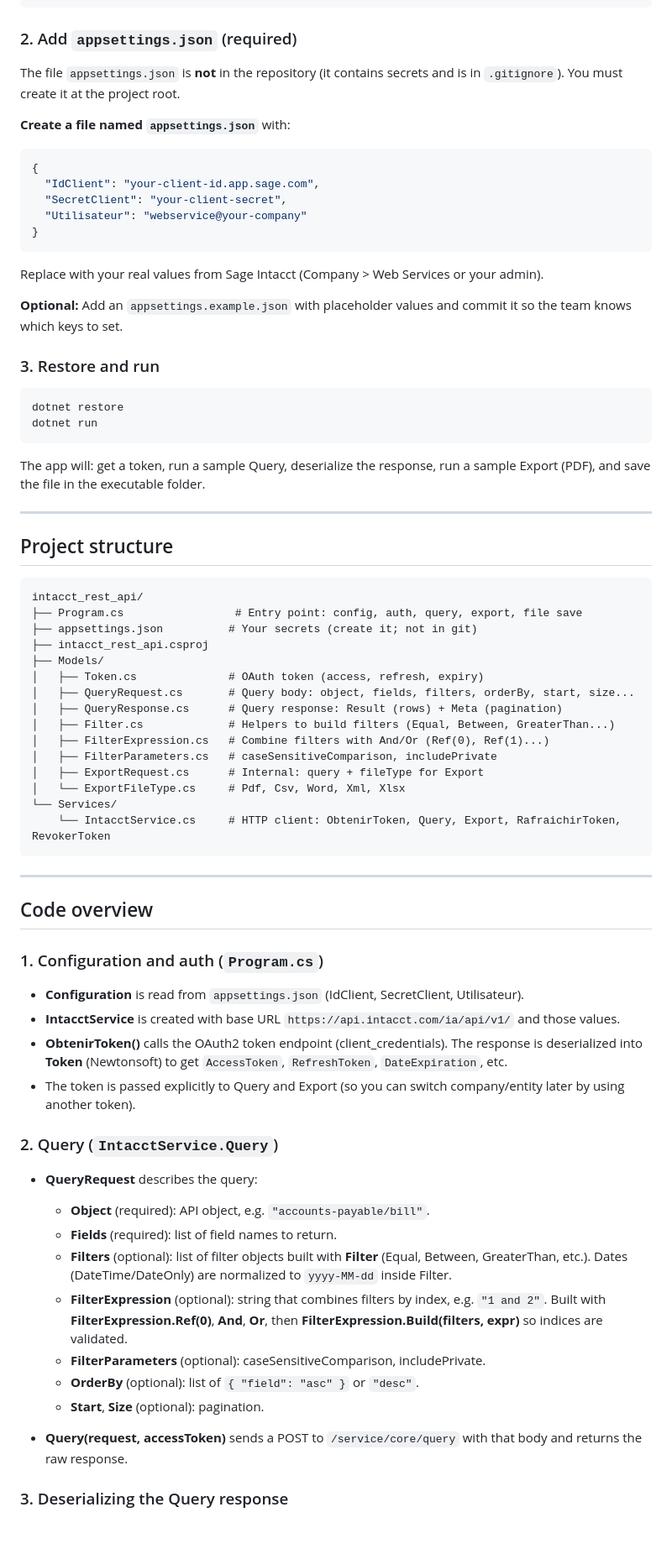
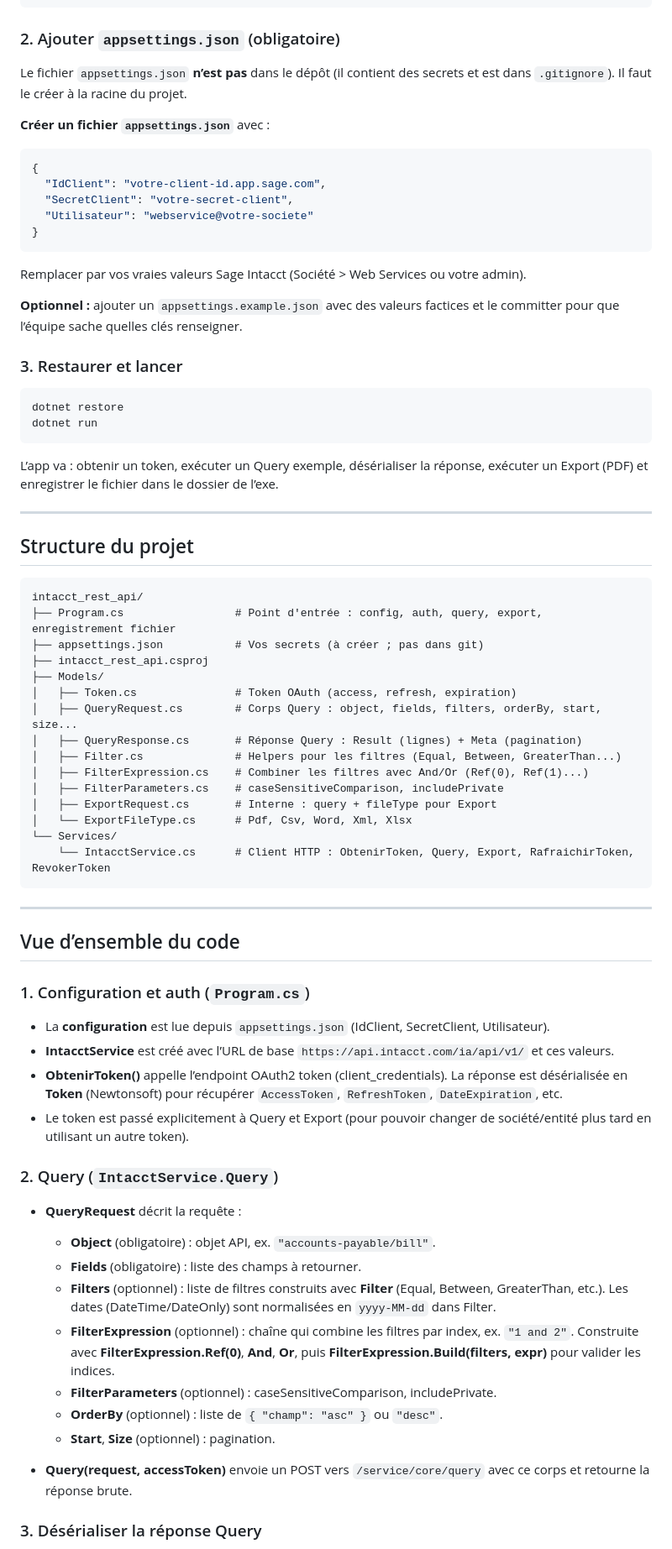
Before and after one commit to mmezough/intacct_rest_api, a Markdown page: README.md, the part around one of its changes. Shown at 84% size. Drawn GitHub-style; blank space fills up the shorter version.

Commit message:
Translate README.md to French, updating sections on requirements, setup, project structure, and code overview for better accessibility to French-speaking users.

````diff
--- a/README.md
+++ b/README.md
@@ -20,78 +20,78 @@ git clone <repository-url>
 cd intacct_rest_api
 ```
 
-### 2. Add `appsettings.json` (required)
+### 2. Ajouter `appsettings.json` (obligatoire)
 
-The file `appsettings.json` is **not** in the repository (it contains secrets and is in `.gitignore`). You must create it at the project root.
+Le fichier `appsettings.json` **n’est pas** dans le dépôt (il contient des secrets et est dans `.gitignore`). Il faut le créer à la racine du projet.
 
-**Create a file named `appsettings.json`** with:
+**Créer un fichier `appsettings.json`** avec :
 
 ```json
 {
-  "IdClient": "your-client-id.app.sage.com",
-  "SecretClient": "your-client-secret",
-  "Utilisateur": "webservice@your-company"
+  "IdClient": "votre-client-id.app.sage.com",
+  "SecretClient": "votre-secret-client",
+  "Utilisateur": "webservice@votre-societe"
 }
 ```
 
-Replace with your real values from Sage Intacct (Company > Web Services or your admin).
+Remplacer par vos vraies valeurs Sage Intacct (Société > Web Services ou votre admin).
 
-**Optional:** Add an `appsettings.example.json` with placeholder values and commit it so the team knows which keys to set.
+**Optionnel :** ajouter un `appsettings.example.json` avec des valeurs factices et le committer pour que l’équipe sache quelles clés renseigner.
 
-### 3. Restore and run
+### 3. Restaurer et lancer
 
 ```bash
 dotnet restore
 dotnet run
 ```
 
-The app will: get a token, run a sample Query, deserialize the response, run a sample Export (PDF), and save the file in the executable folder.
+L’app va : obtenir un token, exécuter un Query exemple, désérialiser la réponse, exécuter un Export (PDF) et enregistrer le fichier dans le dossier de l’exe.
 
 ---
 
-## Project structure
+## Structure du projet
 
 ```
 intacct_rest_api/
-├── Program.cs                 # Entry point: config, auth, query, export, file save
-├── appsettings.json          # Your secrets (create it; not in git)
+├── Program.cs                 # Point d'entrée : config, auth, query, export, enregistrement fichier
+├── appsettings.json           # Vos secrets (à créer ; pas dans git)
 ├── intacct_rest_api.csproj
 ├── Models/
-│   ├── Token.cs              # OAuth token (access, refresh, expiry)
-│   ├── QueryRequest.cs       # Query body: object, fields, filters, orderBy, start, size...
-│   ├── QueryResponse.cs      # Query response: Result (rows) + Meta (pagination)
-│   ├── Filter.cs             # Helpers to build filters (Equal, Between, GreaterThan...)
-│   ├── FilterExpression.cs   # Combine filters with And/Or (Ref(0), Ref(1)...)
-│   ├── FilterParameters.cs   # caseSensitiveComparison, includePrivate
-│   ├── ExportRequest.cs      # Internal: query + fileType for Export
-│   └── ExportFileType.cs     # Pdf, Csv, Word, Xml, Xlsx
+│   ├── Token.cs               # Token OAuth (access, refresh, expiration)
+│   ├── QueryRequest.cs        # Corps Query : object, fields, filters, orderBy, start, size...
+│   ├── QueryResponse.cs       # Réponse Query : Result (lignes) + Meta (pagination)
+│   ├── Filter.cs              # Helpers pour les filtres (Equal, Between, GreaterThan...)
+│   ├── FilterExpression.cs    # Combiner les filtres avec And/Or (Ref(0), Ref(1)...)
+│   ├── FilterParameters.cs    # caseSensitiveComparison, includePrivate
+│   ├── ExportRequest.cs       # Interne : query + fileType pour Export
+│   └── ExportFileType.cs      # Pdf, Csv, Word, Xml, Xlsx
 └── Services/
-    └── IntacctService.cs     # HTTP client: ObtenirToken, Query, Export, RafraichirToken, RevokerToken
+    └── IntacctService.cs      # Client HTTP : ObtenirToken, Query, Export, RafraichirToken, RevokerToken
 ```
 
 ---
 
-## Code overview
+## Vue d’ensemble du code
 
-### 1. Configuration and auth (`Program.cs`)
+### 1. Configuration et auth (`Program.cs`)
 
-- **Configuration** is read from `appsettings.json` (IdClient, SecretClient, Utilisateur).
-- **IntacctService** is created with base URL `https://api.intacct.com/ia/api/v1/` and those values.
-- **ObtenirToken()** calls the OAuth2 token endpoint (client_credentials). The response is deserialized into **Token** (Newtonsoft) to get `AccessToken`, `RefreshToken`, `DateExpiration`, etc.
-- The token is passed explicitly to Query and Export (so you can switch company/entity later by using another token).
+- La **configuration** est lue depuis `appsettings.json` (IdClient, SecretClient, Utilisateur).
+- **IntacctService** est créé avec l’URL de base `https://api.intacct.com/ia/api/v1/` et ces valeurs.
+- **ObtenirToken()** appelle l’endpoint OAuth2 token (client_credentials). La réponse est désérialisée en **Token** (Newtonsoft) pour récupérer `AccessToken`, `RefreshToken`, `DateExpiration`, etc.
+- Le token est passé explicitement à Query et Export (pour pouvoir changer de société/entité plus tard en utilisant un autre token).
 
 ### 2. Query (`IntacctService.Query`)
 
-- **QueryRequest** describes the query:
-  - **Object** (required): API object, e.g. `"accounts-payable/bill"`.
-  - **Fields** (required): list of field names to return.
-  - **Filters** (optional): list of filter objects built with **Filter** (Equal, Between, GreaterThan, etc.). Dates (DateTime/DateOnly) are normalized to `yyyy-MM-dd` inside Filter.
-  - **FilterExpression** (optional): string that combines filters by index, e.g. `"1 and 2"`. Built with **FilterExpression.Ref(0)**, **And**, **Or**, then **FilterExpression.Build(filters, expr)** so indices are validated.
-  - **FilterParameters** (optional): caseSensitiveComparison, includePrivate.
-  - **OrderBy** (optional): list of `{ "field": "asc" }` or `"desc"`.
-  - **Start**, **Size** (optional): pagination.
+- **QueryRequest** décrit la requête :
+  - **Object** (obligatoire) : objet API, ex. `"accounts-payable/bill"`.
+  - **Fields** (obligatoire) : liste des champs à retourner.
+  - **Filters** (optionnel) : liste de filtres construits avec **Filter** (Equal, Between, GreaterThan, etc.). Les dates (DateTime/DateOnly) sont normalisées en `yyyy-MM-dd` dans Filter.
+  - **FilterExpression** (optionnel) : chaîne qui combine les filtres par index, ex. `"1 and 2"`. Construite avec **FilterExpression.Ref(0)**, **And**, **Or**, puis **FilterExpression.Build(filters, expr)** pour valider les indices.
+  - **FilterParameters** (optionnel) : caseSensitiveComparison, includePrivate.
+  - **OrderBy** (optionnel) : liste de `{ "champ": "asc" }` ou `"desc"`.
+  - **Start**, **Size** (optionnel) : pagination.
 
-- **Query(request, accessToken)** sends a POST to `/service/core/query` with that body and returns the raw response.
+- **Query(request, accessToken)** envoie un POST vers `/service/core/query` avec ce corps et retourne la réponse brute.
 
-### 3. Deserializing the Query response
+### 3. Désérialiser la réponse Query
 
````
Also changed, not shown: other parts of README.md (+23 -23 lines).
